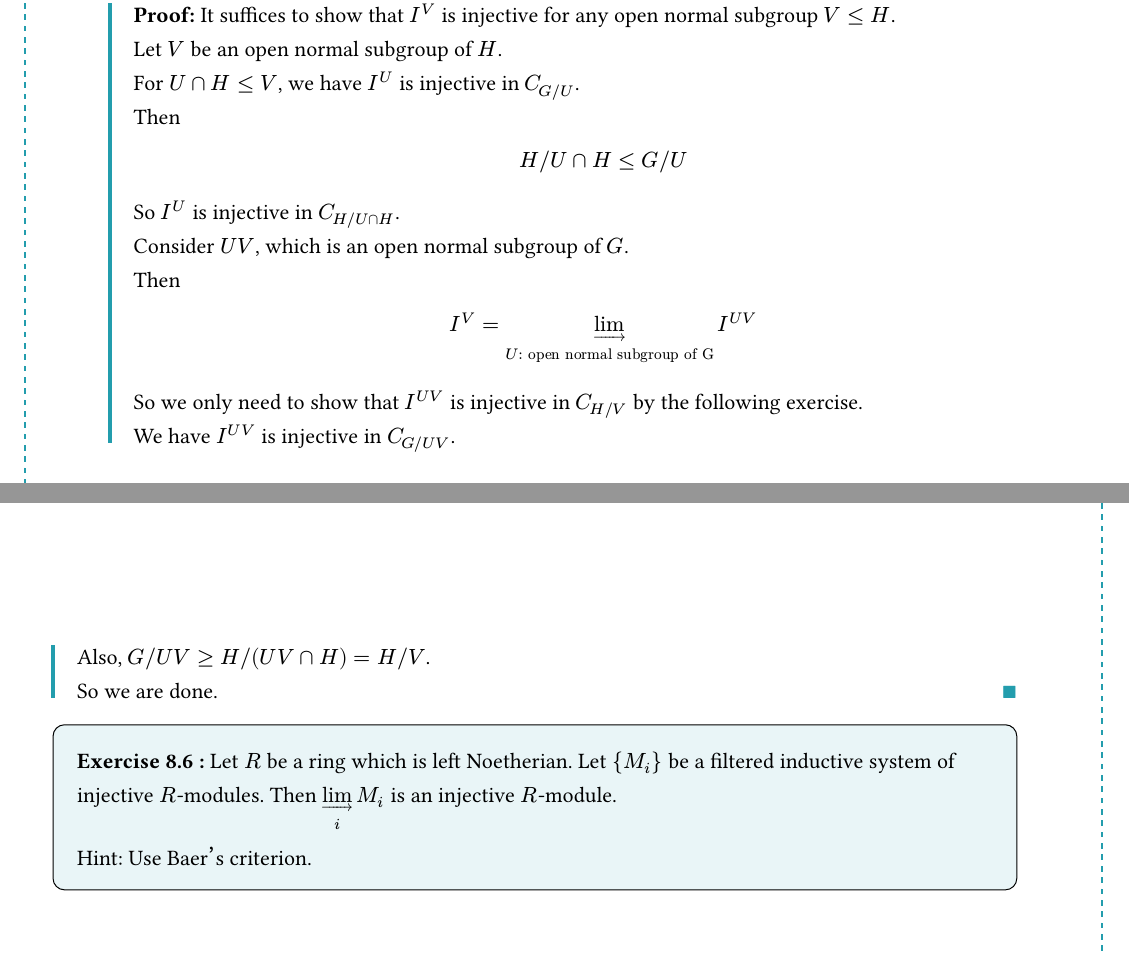
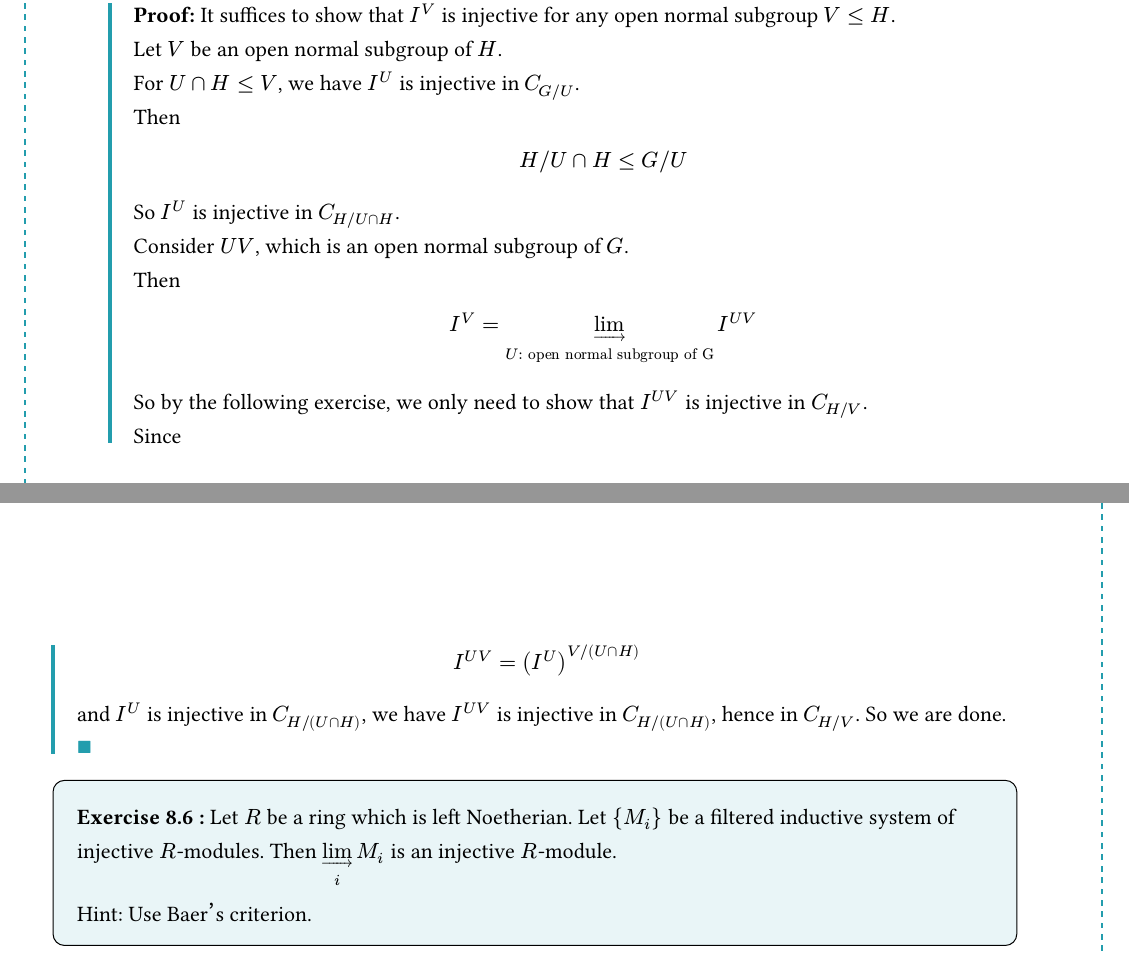
Before and after one commit to Windleaf1A/notes, a Typst document (Now/CFT.typ): two parts of pages 27 and 28 of 28, joined at a grey line, cut so that both start at the same text. The pictures show the PDF file Now/CFT.pdf that the author committed with the source.

Commit message:
1022 ver.3

```diff
--- a/Now/CFT.typ
+++ b/Now/CFT.typ
@@ -1400,9 +1400,12 @@ So there is a $lambda' >= lambda_1$ s.t. $E_(lambda') = emptyset$, which means t
   $
     I^V = injlim_(U: "open normal subgroup of G") I^(U V)
   $
-  So we only need to show that $I^(U V)$ is injective in $C_(H slash V)$ by the following exercise.\
-  We have $I^(U V)$ is injective in $C_(G slash U V)$.\
-  Also, $G slash U V >= H slash (U V inter H) = H slash V$.\
+  So by the following exercise, we only need to show that $I^(U V)$ is injective in $C_(H slash V)$.\
+  Since
+  $
+    I^(U V) = (I^U)^(V slash (U inter H))
+  $
+  and $I^U$ is injective in $C_(H slash (U inter H))$, we have $I^(U V)$ is injective in $C_(H slash (U inter H))$, hence in $C_(H slash V)$.
   So we are done.
 ]
 
```
Also changed, not shown: Now/CFT.pdf.
